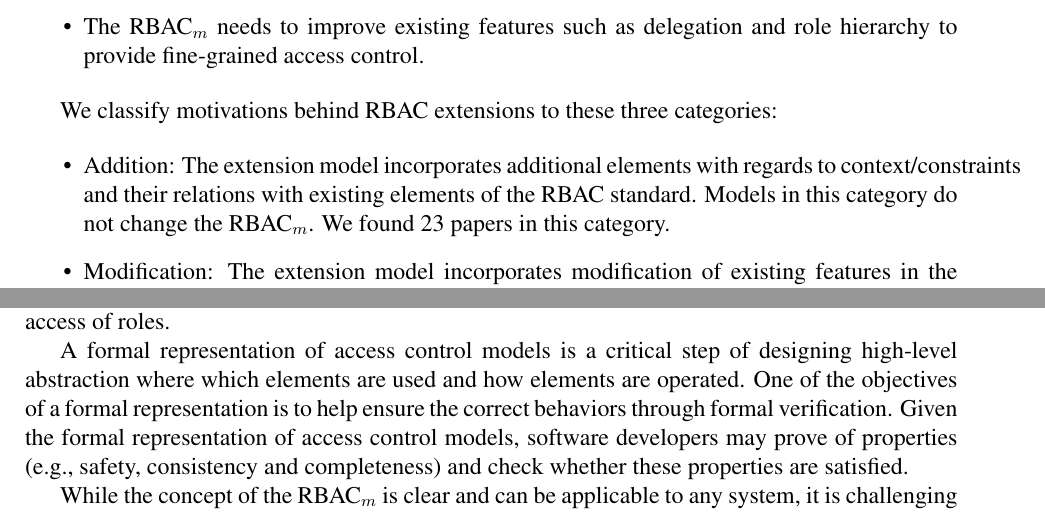
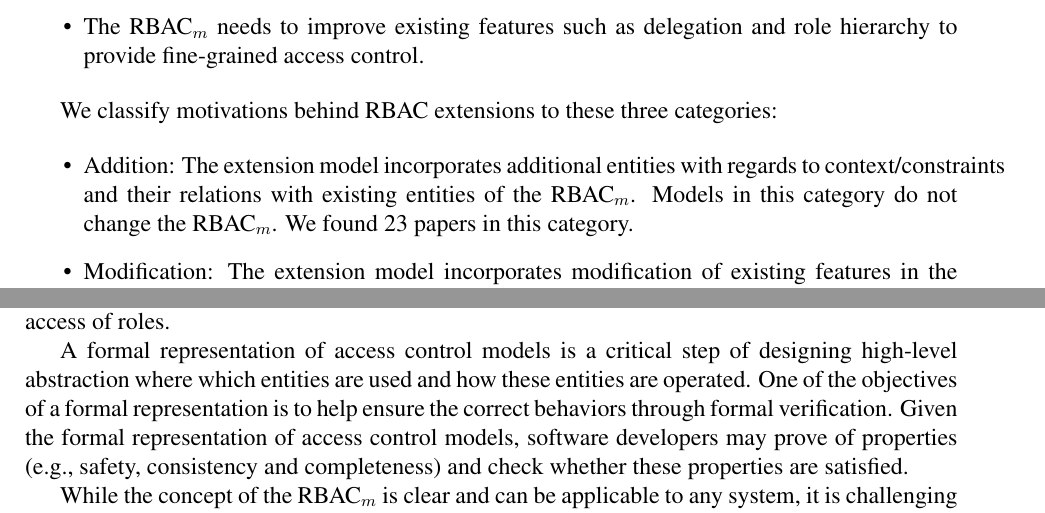
Before and after one commit to RealsearchGroup/rbac-slr, a LaTeX paper (paper/rbac-slr.tex, which reads paper/sections/analysis.tex, paper/sections/discussion.tex): two parts of pages 11 and 18 of 21, joined at a grey line, cut so that both start at the same text. Compiled offline with pdfLaTeX.

Commit message:
pdf upload and minior update

```diff
--- a/paper/sections/analysis.tex
+++ b/paper/sections/analysis.tex
@@ -24,7 +24,7 @@ are introduced.
 We classify motivations behind RBAC extensions to these three categories:
 
 \begin{itemize}
-	\item Addition: The extension model incorporates additional elements with regards to context/constraints and their relations with existing elements of the RBAC standard. Models in this category do not change the RBAC$_{m}$. We found 23 papers in this category.
+	\item Addition: The extension model incorporates additional entities with regards to context/constraints and their relations with existing entities of the RBAC$_{m}$. Models in this category do not change the RBAC$_{m}$. We found 23 papers in this category.
 	\item Modification: The extension model incorporates modification of existing features in the RBAC$_{m}$. For example, changes of attribute relations such as role hierarchy fall into this modification category. For models in this category, changes occur within the RBAC$_{m}$. We found one paper in this category.
 	\item Combination: The extension model is a combination of RBAC$_{m}$ and another access control model, which uses model-specific attributes and their relations such as task, team, purpose, and organizational roles. For this combination, new associations between attributes of two models should be introduced. Models in this category require new associations between attributes of different access control models to work together. We found four papers in this category.
 \end{itemize}
--- a/paper/sections/discussion.tex
+++ b/paper/sections/discussion.tex
@@ -33,7 +33,7 @@ These metrics focus on comparing specific features support of access control mod
 
 In order to adopt a model in practice, software developers should implement the model in real system environments based on intended use of the models. Typically, a model provides abstract formal representation of extended RBAC and its operation. To configure intended use (i.e., which subjects can access which resources), we define an access control policy, which specifies high-level rules such as which subjects can access to which resources. Given an access control model and policy, security mechanism provides low-level implementation in a system, which controls access of roles.
 
-A formal representation of access control models is a critical step of designing high-level abstraction where which elements are used and how elements are operated.
+A formal representation of access control models is a critical step of designing high-level abstraction where which entities are used and how these entities are operated.
 One of the objectives of a formal representation is to help ensure the correct behaviors through formal verification. Given the formal representation of access control models, software developers may prove of properties (e.g., safety, consistency and completeness) and check whether these properties are satisfied.
 
 While the concept of the RBAC$_{m}$ is clear and can be applicable to any system, it is challenging to implement the security mechanism of RBAC because the RBAC$_{m}$ is can be interpreted in more than one interpretation due to its complexity. In order to bridge gap between RBAC standard and its implementation, NIST published RBAC Implementation and Interoperability standard (RIIS/ ANSI INCITS-459) in 2011. This standard specifies how to implement RBAC system, which is consistent with NIST RBAC standard. Moreover, this standard describes interoperability specification where one RBAC implementation can be translated to another one.
```
Also changed, not shown: paper/sections/categorization.tex (+1 -1 lines), paper/sections/core_rbac.tex (+1 -1 lines), paper/sections/intro.tex (+1 -1 lines), paper/rbac-slr.pdf, paper/sections/analysis.tex (2 more changed lines), 1 other file.
